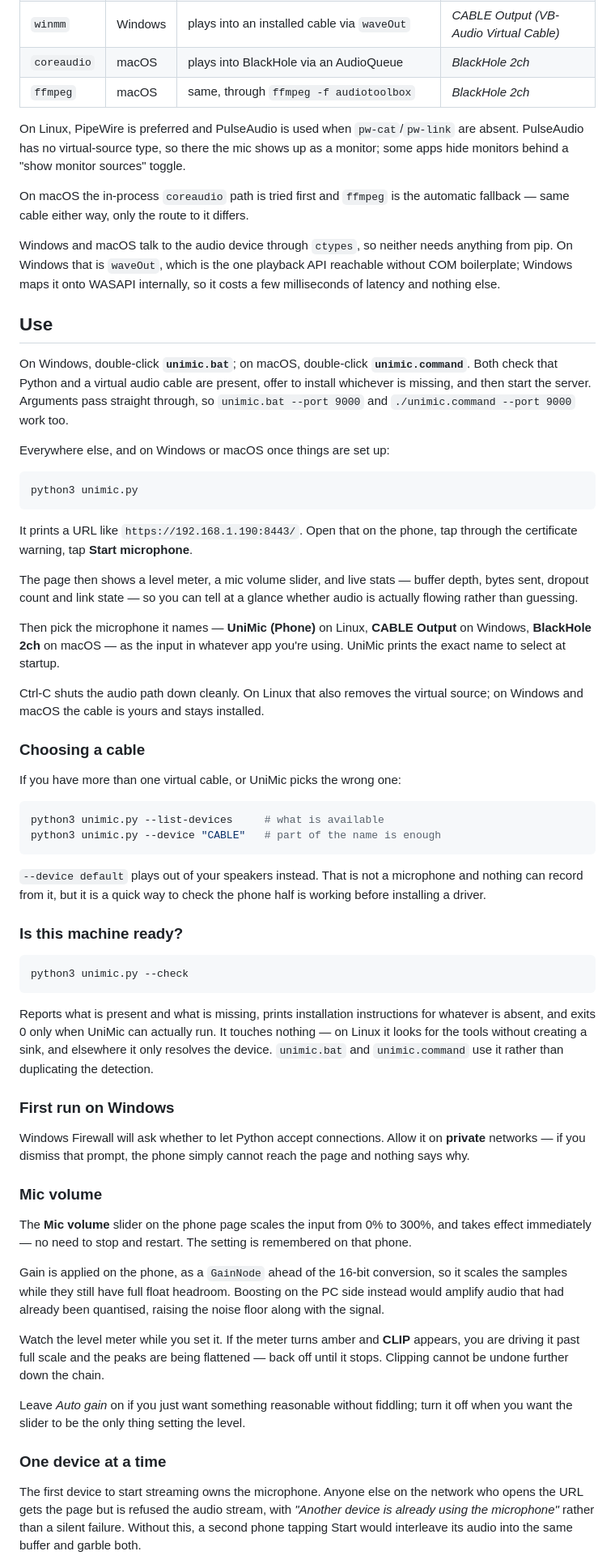
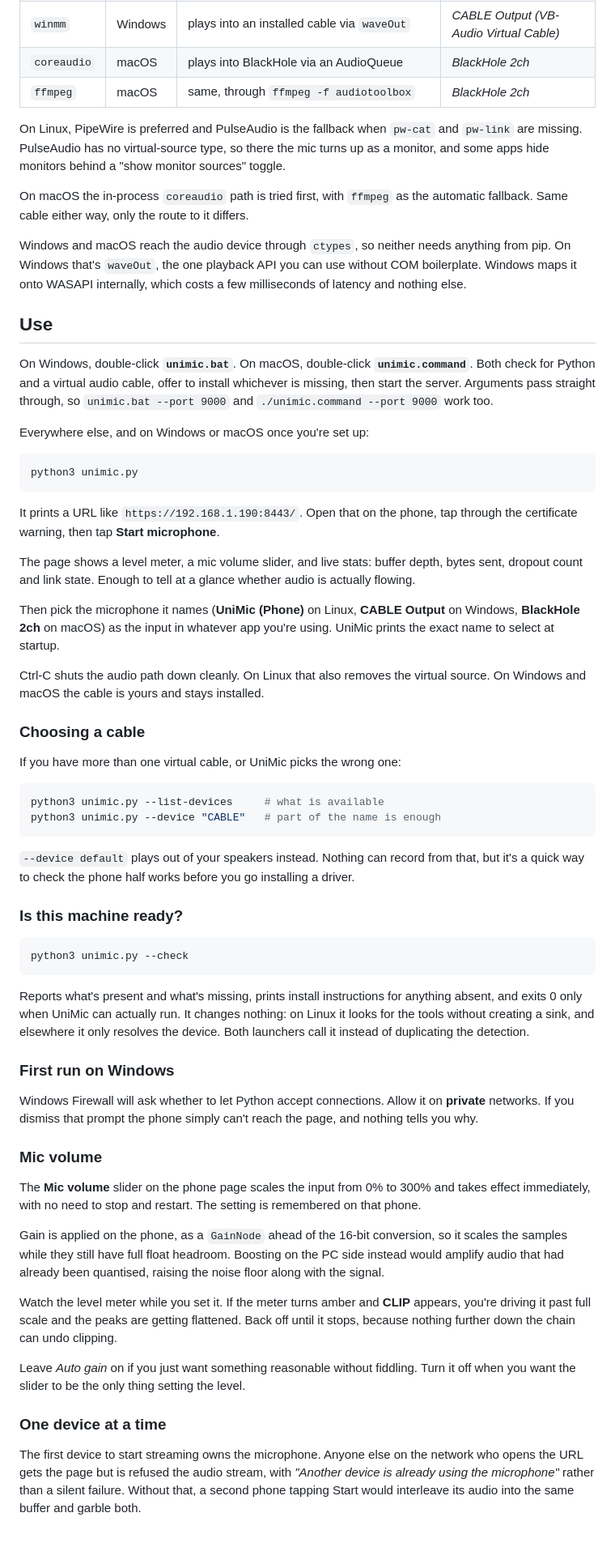
Before and after one commit to rndllb/UniMic, a Markdown page: README.md, the part around one of its changes. Shown at 81% size. GitHub-like rendering; blank space fills up the shorter version.

Commit message:
Update documentation
Rewrites the README and drops the two screenshots, which were captured
under the old name.

````diff
--- a/README.md
+++ b/README.md
@@ -83,45 +81,45 @@ The right one is chosen automatically. Force one with `--backend`.
 | `coreaudio` | macOS | plays into BlackHole via an AudioQueue | *BlackHole 2ch* |
 | `ffmpeg` | macOS | same, through `ffmpeg -f audiotoolbox` | *BlackHole 2ch* |
 
-On Linux, PipeWire is preferred and PulseAudio is used when `pw-cat`/`pw-link`
-are absent. PulseAudio has no virtual-source type, so there the mic shows up as
-a monitor; some apps hide monitors behind a "show monitor sources" toggle.
+On Linux, PipeWire is preferred and PulseAudio is the fallback when `pw-cat` and
+`pw-link` are missing. PulseAudio has no virtual-source type, so there the mic
+turns up as a monitor, and some apps hide monitors behind a "show monitor
+sources" toggle.
 
-On macOS the in-process `coreaudio` path is tried first and `ffmpeg` is the
-automatic fallback — same cable either way, only the route to it differs.
+On macOS the in-process `coreaudio` path is tried first, with `ffmpeg` as the
+automatic fallback. Same cable either way, only the route to it differs.
 
-Windows and macOS talk to the audio device through `ctypes`, so neither needs
-anything from pip. On Windows that is `waveOut`, which is the one playback API
-reachable without COM boilerplate; Windows maps it onto WASAPI internally, so
-it costs a few milliseconds of latency and nothing else.
+Windows and macOS reach the audio device through `ctypes`, so neither needs
+anything from pip. On Windows that's `waveOut`, the one playback API you can use
+without COM boilerplate. Windows maps it onto WASAPI internally, which costs a
+few milliseconds of latency and nothing else.
 
 ## Use
 
-On Windows, double-click **`unimic.bat`**; on macOS, double-click
-**`unimic.command`**. Both check that Python and a virtual audio cable are
-present, offer to install whichever is missing, and then start the server.
-Arguments pass straight through, so `unimic.bat --port 9000` and
-`./unimic.command --port 9000` work too.
+On Windows, double-click **`unimic.bat`**. On macOS, double-click
+**`unimic.command`**. Both check for Python and a virtual audio cable, offer to
+install whichever is missing, then start the server. Arguments pass straight
+through, so `unimic.bat --port 9000` and `./unimic.command --port 9000` work too.
 
-Everywhere else, and on Windows or macOS once things are set up:
+Everywhere else, and on Windows or macOS once you're set up:
 
 ```bash
 python3 unimic.py
 ```
 
 It prints a URL like `https://192.168.1.190:8443/`. Open that on the phone, tap
-through the certificate warning, tap **Start microphone**.
+through the certificate warning, then tap **Start microphone**.
 
-The page then shows a level meter, a mic volume slider, and live stats — buffer
-depth, bytes sent, dropout count and link state — so you can tell at a glance
-whether audio is actually flowing rather than guessing.
+The page shows a level meter, a mic volume slider, and live stats: buffer depth,
+bytes sent, dropout count and link state. Enough to tell at a glance whether
+audio is actually flowing.
 
-Then pick the microphone it names — **UniMic (Phone)** on Linux, **CABLE
-Output** on Windows, **BlackHole 2ch** on macOS — as the input in whatever app
-you're using. UniMic prints the exact name to select at startup.
+Then pick the microphone it names (**UniMic (Phone)** on Linux, **CABLE Output**
+on Windows, **BlackHole 2ch** on macOS) as the input in whatever app you're
+using. UniMic prints the exact name to select at startup.
 
-Ctrl-C shuts the audio path down cleanly. On Linux that also removes the
-virtual source; on Windows and macOS the cable is yours and stays installed.
+Ctrl-C shuts the audio path down cleanly. On Linux that also removes the virtual
+source. On Windows and macOS the cable is yours and stays installed.
 
 ### Choosing a cable
 
@@ -132,9 +130,9 @@ python3 unimic.py --list-devices     # what is available
 python3 unimic.py --device "CABLE"   # part of the name is enough
 ```
 
-`--device default` plays out of your speakers instead. That is not a
-microphone and nothing can record from it, but it is a quick way to check the
-phone half is working before installing a driver.
+`--device default` plays out of your speakers instead. Nothing can record from
+that, but it's a quick way to check the phone half works before you go
+installing a driver.
 
 ### Is this machine ready?
 
@@ -142,41 +140,42 @@ phone half is working before installing a driver.
 python3 unimic.py --check
 ```
 
-Reports what is present and what is missing, prints installation instructions
-for whatever is absent, and exits 0 only when UniMic can actually run. It
-touches nothing — on Linux it looks for the tools without creating a sink, and
-elsewhere it only resolves the device. `unimic.bat` and `unimic.command` use it
-rather than duplicating the detection.
+Reports what's present and what's missing, prints install instructions for
+anything absent, and exits 0 only when UniMic can actually run. It changes
+nothing: on Linux it looks for the tools without creating a sink, and elsewhere
+it only resolves the device. Both launchers call it instead of duplicating the
+detection.
 
 ### First run on Windows
 
 Windows Firewall will ask whether to let Python accept connections. Allow it on
-**private** networks — if you dismiss that prompt, the phone simply cannot
-reach the page and nothing says why.
+**private** networks. If you dismiss that prompt the phone simply can't reach the
+page, and nothing tells you why.
 
 ### Mic volume
 
-The **Mic volume** slider on the phone page scales the input from 0% to 300%,
-and takes effect immediately — no need to stop and restart. The setting is
+The **Mic volume** slider on the phone page scales the input from 0% to 300% and
+takes effect immediately, with no need to stop and restart. The setting is
 remembered on that phone.
 
-Gain is applied on the phone, as a `GainNode` ahead of the 16-bit conversion,
-so it scales the samples while they still have full float headroom. Boosting on
-the PC side instead would amplify audio that had already been quantised,
-raising the noise floor along with the signal.
+Gain is applied on the phone, as a `GainNode` ahead of the 16-bit conversion, so
+it scales the samples while they still have full float headroom. Boosting on the
+PC side instead would amplify audio that had already been quantised, raising the
+noise floor along with the signal.
 
 Watch the level meter while you set it. If the meter turns amber and **CLIP**
-appears, you are driving it past full scale and the peaks are being flattened —
-back off until it stops. Clipping cannot be undone further down the chain.
+appears, you're driving it past full scale and the peaks are getting flattened.
+Back off until it stops, because nothing further down the chain can undo
+clipping.
 
-Leave *Auto gain* on if you just want something reasonable without fiddling;
-turn it off when you want the slider to be the only thing setting the level.
+Leave *Auto gain* on if you just want something reasonable without fiddling.
+Turn it off when you want the slider to be the only thing setting the level.
 
 ### One device at a time
 
 The first device to start streaming owns the microphone. Anyone else on the
 network who opens the URL gets the page but is refused the audio stream, with
 *"Another device is already using the microphone"* rather than a silent failure.
-Without this, a second phone tapping Start would interleave its audio into the
+Without that, a second phone tapping Start would interleave its audio into the
 same buffer and garble both.
 
````
Also changed, not shown: other parts of README.md (+131 -127 lines).
